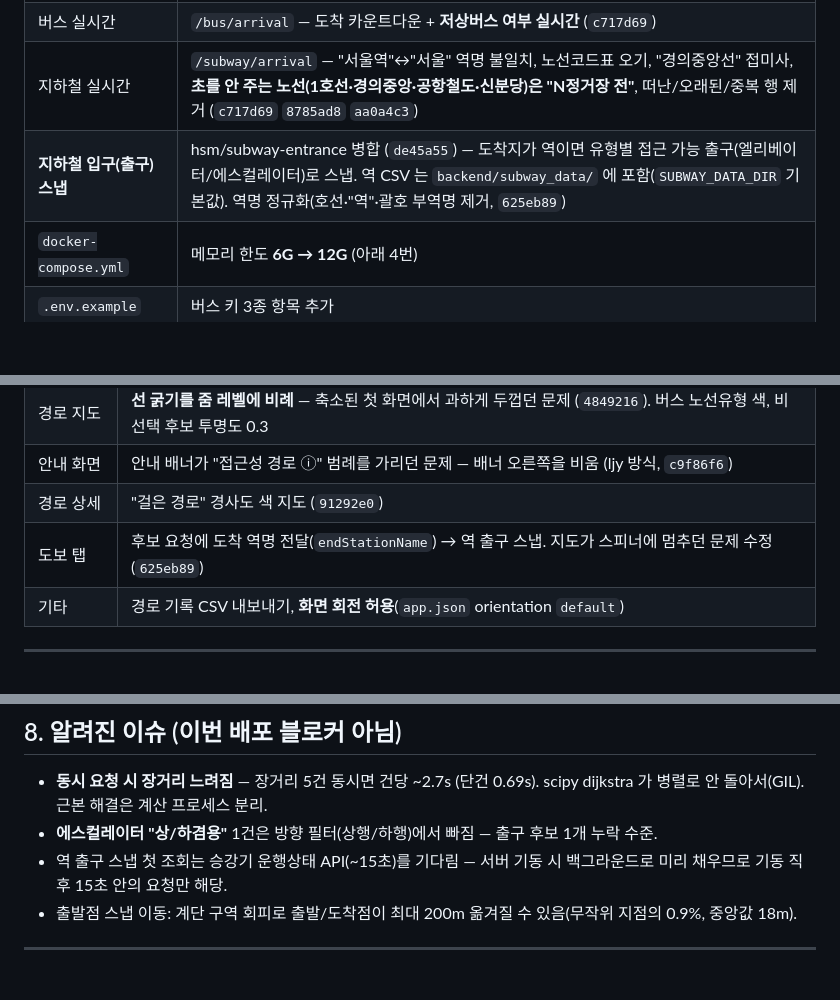
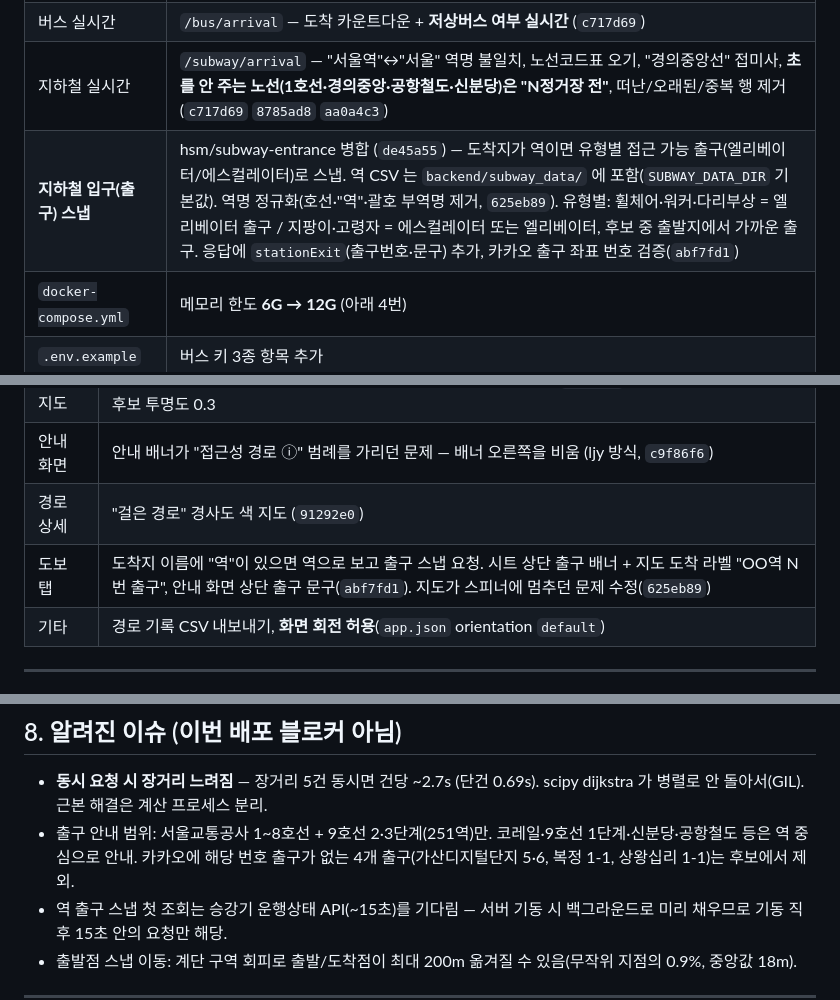
Before and after one commit to AndoSafetyRoute/ando-deploy, a Markdown page: DEPLOY_v10.md, 3 parts joined by grey strips. Drawn GitHub-style; blank space fills up the shorter version.

Commit message:
docs(release_v10): 출구 안내 규칙·표시·범위 반영
Co-Authored-By: Claude Opus 5.5 <noreply@anthropic.com>

```diff
--- a/DEPLOY_v10.md
+++ b/DEPLOY_v10.md
@@ -18,7 +18,7 @@
 | 역 이름 도착 속도 | 승강기 운행상태 API 캐시(5분) + 기동 시 미리 채움 (`89d4358`). **역 이름 도착 `/route` 30초 → 0.1~0.4초** |
 | 버스 실시간 | `/bus/arrival` — 도착 카운트다운 + **저상버스 여부 실시간** (`c717d69`) |
 | 지하철 실시간 | `/subway/arrival` — "서울역"↔"서울" 역명 불일치, 노선코드표 오기, "경의중앙선" 접미사, **초를 안 주는 노선(1호선·경의중앙·공항철도·신분당)은 "N정거장 전"**, 떠난/오래된/중복 행 제거 (`c717d69` `8785ad8` `aa0a4c3`) |
-| **지하철 입구(출구) 스냅** | hsm/subway-entrance 병합 (`de45a55`) — 도착지가 역이면 유형별 접근 가능 출구(엘리베이터/에스컬레이터)로 스냅. 역 CSV 는 `backend/subway_data/` 에 포함(`SUBWAY_DATA_DIR` 기본값). 역명 정규화(호선·"역"·괄호 부역명 제거, `625eb89`) |
+| **지하철 입구(출구) 스냅** | hsm/subway-entrance 병합 (`de45a55`) — 도착지가 역이면 유형별 접근 가능 출구(엘리베이터/에스컬레이터)로 스냅. 역 CSV 는 `backend/subway_data/` 에 포함(`SUBWAY_DATA_DIR` 기본값). 역명 정규화(호선·"역"·괄호 부역명 제거, `625eb89`). 유형별: 휠체어·워커·다리부상 = 엘리베이터 출구 / 지팡이·고령자 = 에스컬레이터 또는 엘리베이터, 후보 중 출발지에서 가까운 출구. 응답에 `stationExit`(출구번호·문구) 추가, 카카오 출구 좌표 번호 검증(`abf7fd1`) |
 | `docker-compose.yml` | 메모리 한도 **6G → 12G** (아래 4번) |
 | `.env.example` | 버스 키 3종 항목 추가 |
 
@@ -32,7 +32,7 @@
 | 경로 지도 | **선 굵기를 줌 레벨에 비례** — 축소된 첫 화면에서 과하게 두껍던 문제 (`4849216`). 버스 노선유형 색, 비선택 후보 투명도 0.3 |
 | 안내 화면 | 안내 배너가 "접근성 경로 ⓘ" 범례를 가리던 문제 — 배너 오른쪽을 비움 (ljy 방식, `c9f86f6`) |
 | 경로 상세 | "걸은 경로" 경사도 색 지도 (`91292e0`) |
-| 도보 탭 | 후보 요청에 도착 역명 전달(`endStationName`) → 역 출구 스냅. 지도가 스피너에 멈추던 문제 수정(`625eb89`) |
+| 도보 탭 | 도착지 이름에 "역"이 있으면 역으로 보고 출구 스냅 요청. 시트 상단 출구 배너 + 지도 도착 라벨 "OO역 N번 출구", 안내 화면 상단 출구 문구(`abf7fd1`). 지도가 스피너에 멈추던 문제 수정(`625eb89`) |
 | 기타 | 경로 기록 CSV 내보내기, **화면 회전 허용**(`app.json` orientation `default`) |
 
 ---
@@ -153,7 +153,7 @@ q '{"origin_lat":37.5663,"origin_lon":126.9779,"dest_lat":37.5448,"dest_lon":126
 ## 8. 알려진 이슈 (이번 배포 블로커 아님)
 
 - **동시 요청 시 장거리 느려짐** — 장거리 5건 동시면 건당 ~2.7s (단건 0.69s). scipy dijkstra 가 병렬로 안 돌아서(GIL). 근본 해결은 계산 프로세스 분리.
-- **에스컬레이터 "상/하겸용"** 1건은 방향 필터(상행/하행)에서 빠짐 — 출구 후보 1개 누락 수준.
+- 출구 안내 범위: 서울교통공사 1~8호선 + 9호선 2·3단계(251역)만. 코레일·9호선 1단계·신분당·공항철도 등은 역 중심으로 안내. 카카오에 해당 번호 출구가 없는 4개 출구(가산디지털단지 5·6, 복정 1-1, 상왕십리 1-1)는 후보에서 제외.
 - 역 출구 스냅 첫 조회는 승강기 운행상태 API(~15초)를 기다림 — 서버 기동 시 백그라운드로 미리 채우므로 기동 직후 15초 안의 요청만 해당.
 - 출발점 스냅 이동: 계단 구역 회피로 출발/도착점이 최대 200m 옮겨질 수 있음(무작위 지점의 0.9%, 중앙값 18m).
 
```
